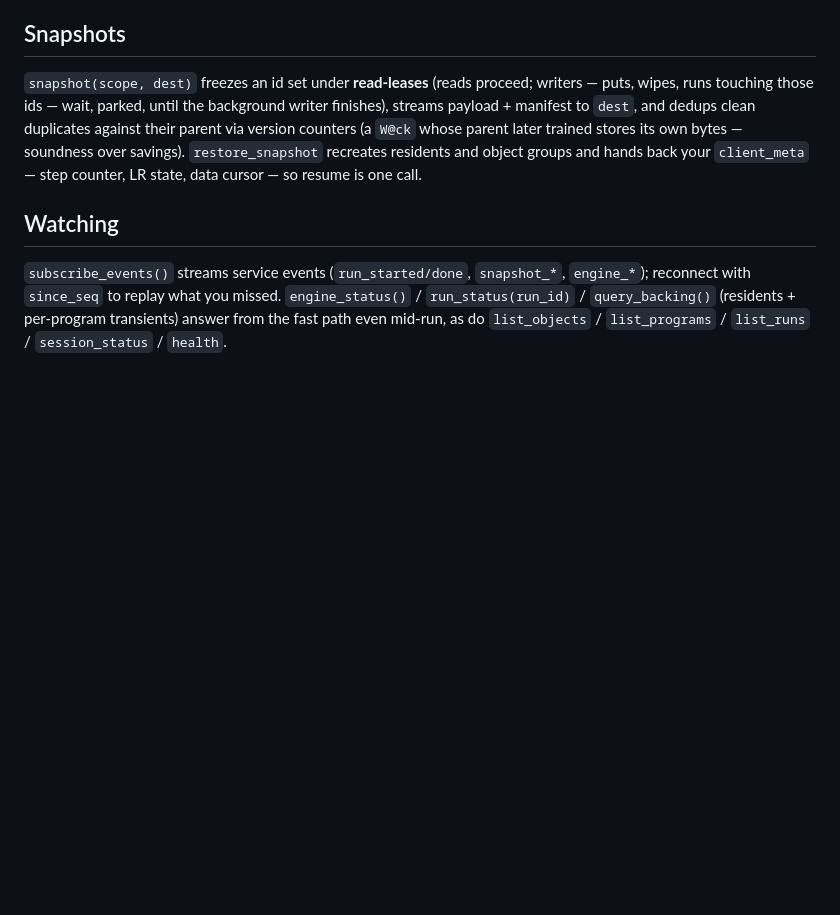
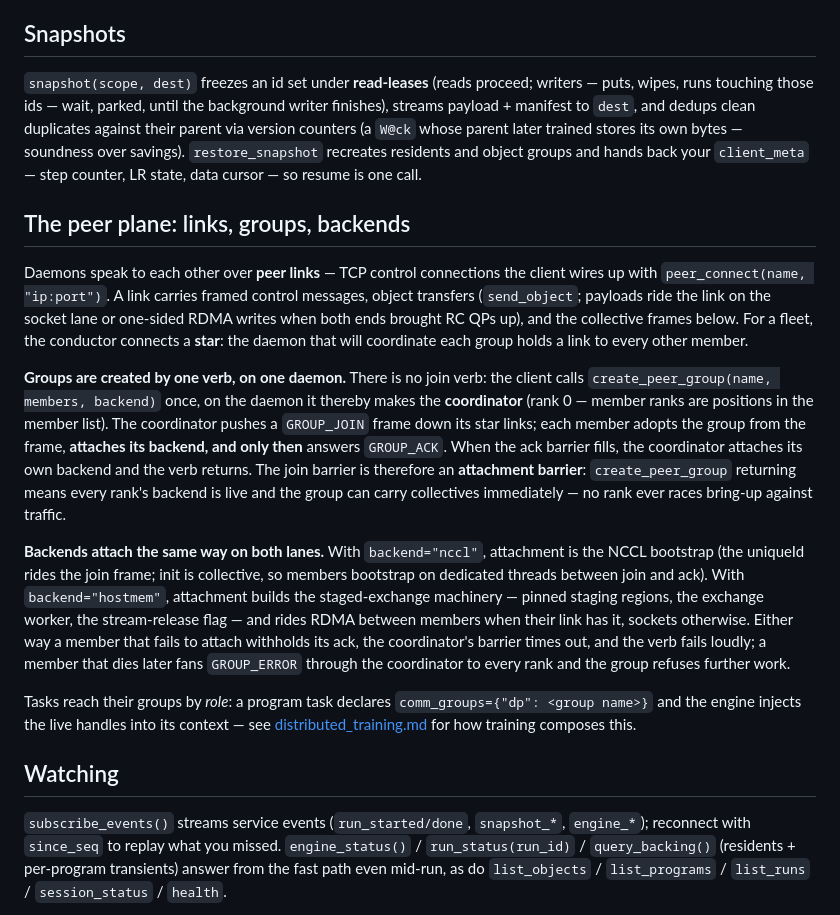
Before and after one commit to als244/dataflow, a Markdown page: docs/engine_service.md, the part around the change. GitHub-like rendering; blank space fills up the shorter version.

Commit message:
docs: the peer plane — links, one-verb group creation, attachment barrier
engine_service.md gains the protocol section: peer_connect star,
create_peer_group as the single verb on the coordinator (no join
verb — members join via GROUP_JOIN frames and ack only after
attaching their backend, so the verb returning means every rank's
backend is live), both backends' attachment shapes, and the failure
semantics (withheld ack -> barrier timeout; GROUP_ERROR fan-out).
distributed_training.md's groups paragraph now points at it.

Co-Authored-By: Claude Fable 5 <noreply@anthropic.com>
Claude-Session: https://claude.ai/code/session_0136NJNFWirtPZVbE1RznhYT

```diff
--- a/docs/engine_service.md
+++ b/docs/engine_service.md
@@ -158,6 +158,48 @@ trained stores its own bytes — soundness over savings).
 back your `client_meta` — step counter, LR state, data cursor —
 so resume is one call.
 
+## The peer plane: links, groups, backends
+
+Daemons speak to each other over **peer links** — TCP control
+connections the client wires up with `peer_connect(name,
+"ip:port")`. A link carries framed control messages, object
+transfers (`send_object`; payloads ride the link on the socket lane
+or one-sided RDMA writes when both ends brought RC QPs up), and the
+collective frames below. For a fleet, the conductor connects a
+**star**: the daemon that will coordinate each group holds a link to
+every other member.
+
+**Groups are created by one verb, on one daemon.** There is no join
+verb: the client calls `create_peer_group(name, members, backend)`
+once, on the daemon it thereby makes the **coordinator** (rank 0 —
+member ranks are positions in the member list). The coordinator
+pushes a `GROUP_JOIN` frame down its star links; each member adopts
+the group from the frame, **attaches its backend, and only then**
+answers `GROUP_ACK`. When the ack barrier fills, the coordinator
+attaches its own backend and the verb returns. The join barrier is
+therefore an **attachment barrier**: `create_peer_group` returning
+means every rank's backend is live and the group can carry
+collectives immediately — no rank ever races bring-up against
+traffic.
+
+**Backends attach the same way on both lanes.** With
+`backend="nccl"`, attachment is the NCCL bootstrap (the uniqueId
+rides the join frame; init is collective, so members bootstrap on
+dedicated threads between join and ack). With `backend="hostmem"`,
+attachment builds the staged-exchange machinery — pinned staging
+regions, the exchange worker, the stream-release flag — and rides
+RDMA between members when their link has it, sockets otherwise.
+Either way a member that fails to attach withholds its ack, the
+coordinator's barrier times out, and the verb fails loudly; a
+member that dies later fans `GROUP_ERROR` through the coordinator
+to every rank and the group refuses further work.
+
+Tasks reach their groups by *role*: a program task declares
+`comm_groups={"dp": <group name>}` and the engine injects the live
+handles into its context — see
+[distributed_training.md](distributed_training.md) for how training
+composes this.
+
 ## Watching
 
 `subscribe_events()` streams service events (`run_started/done`,
```
Also changed, not shown: docs/distributed_training.md (+4 -1 lines).
